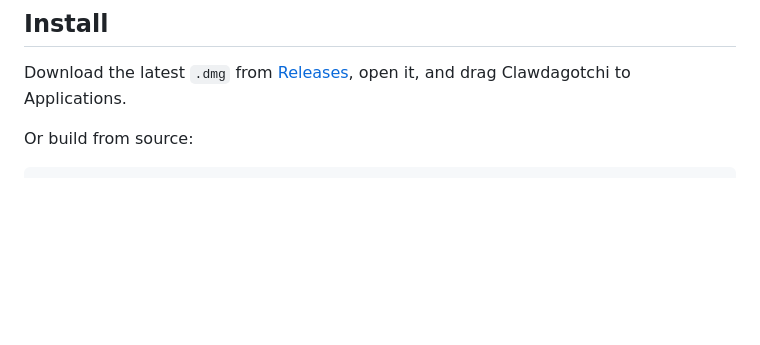
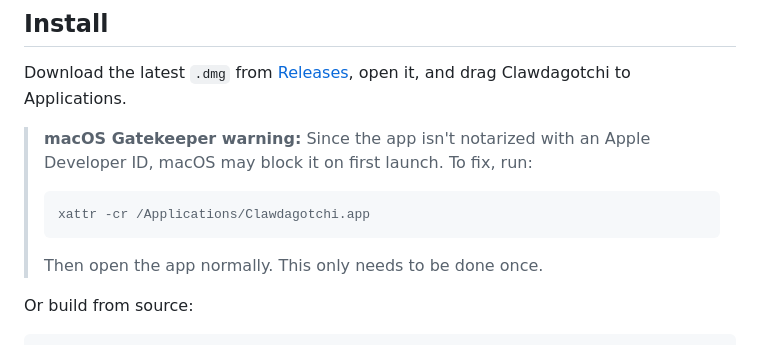
Before and after one commit to cpenned/clawdagotchi, a Markdown page: README.md, the part around the change. Rendered like a GitHub page; blank space fills up the shorter version.

Commit message:
docs: add Gatekeeper xattr workaround to README

````diff
--- a/README.md
+++ b/README.md
@@ -28,6 +28,12 @@
 ## Install
 
 Download the latest `.dmg` from [Releases](https://github.com/cpenned/clawdagotchi/releases), open it, and drag Clawdagotchi to Applications.
+
+> **macOS Gatekeeper warning:** Since the app isn't notarized with an Apple Developer ID, macOS may block it on first launch. To fix, run:
+> ```bash
+> xattr -cr /Applications/Clawdagotchi.app
+> ```
+> Then open the app normally. This only needs to be done once.
 
 Or build from source:
 
````
